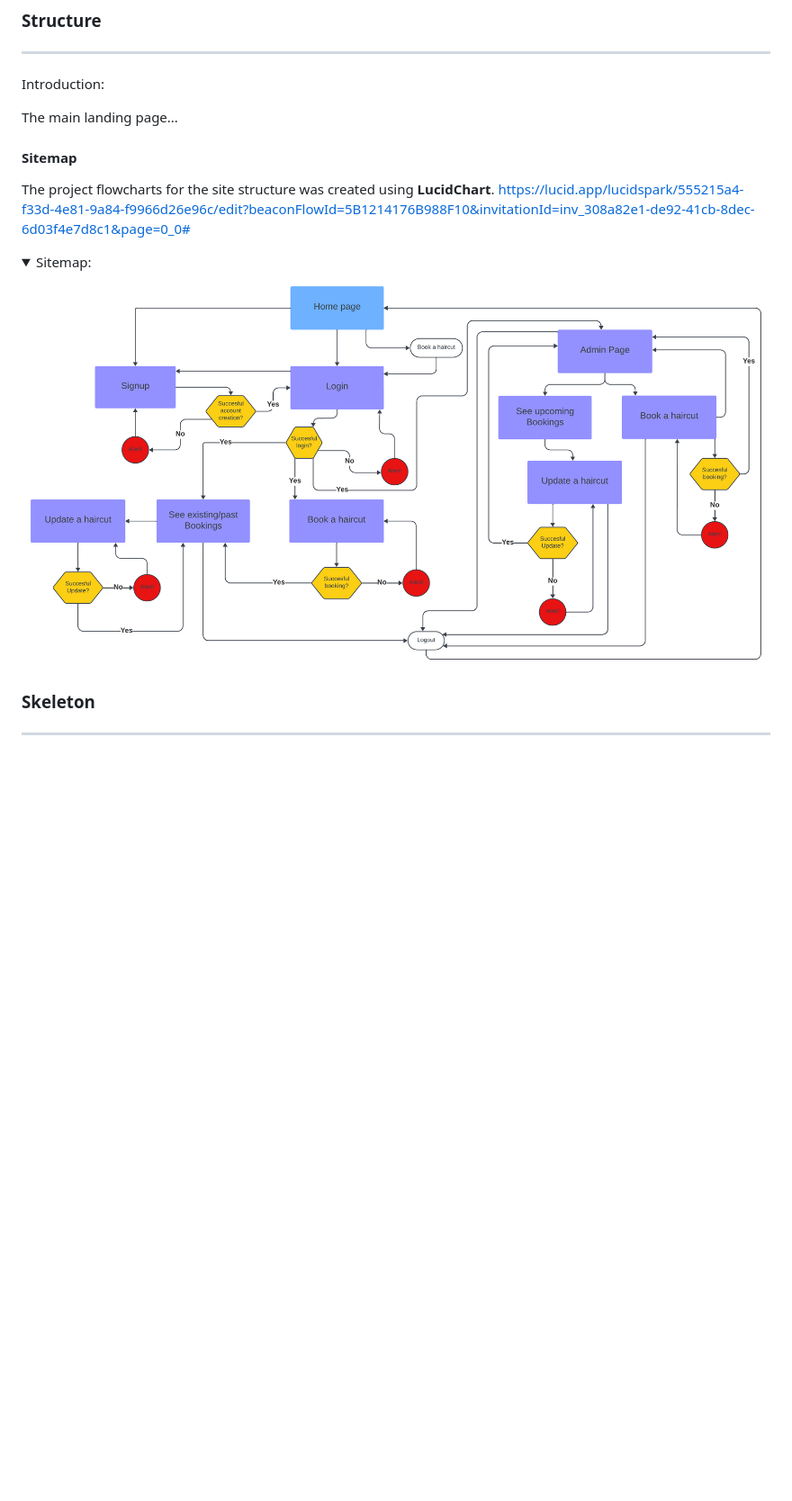
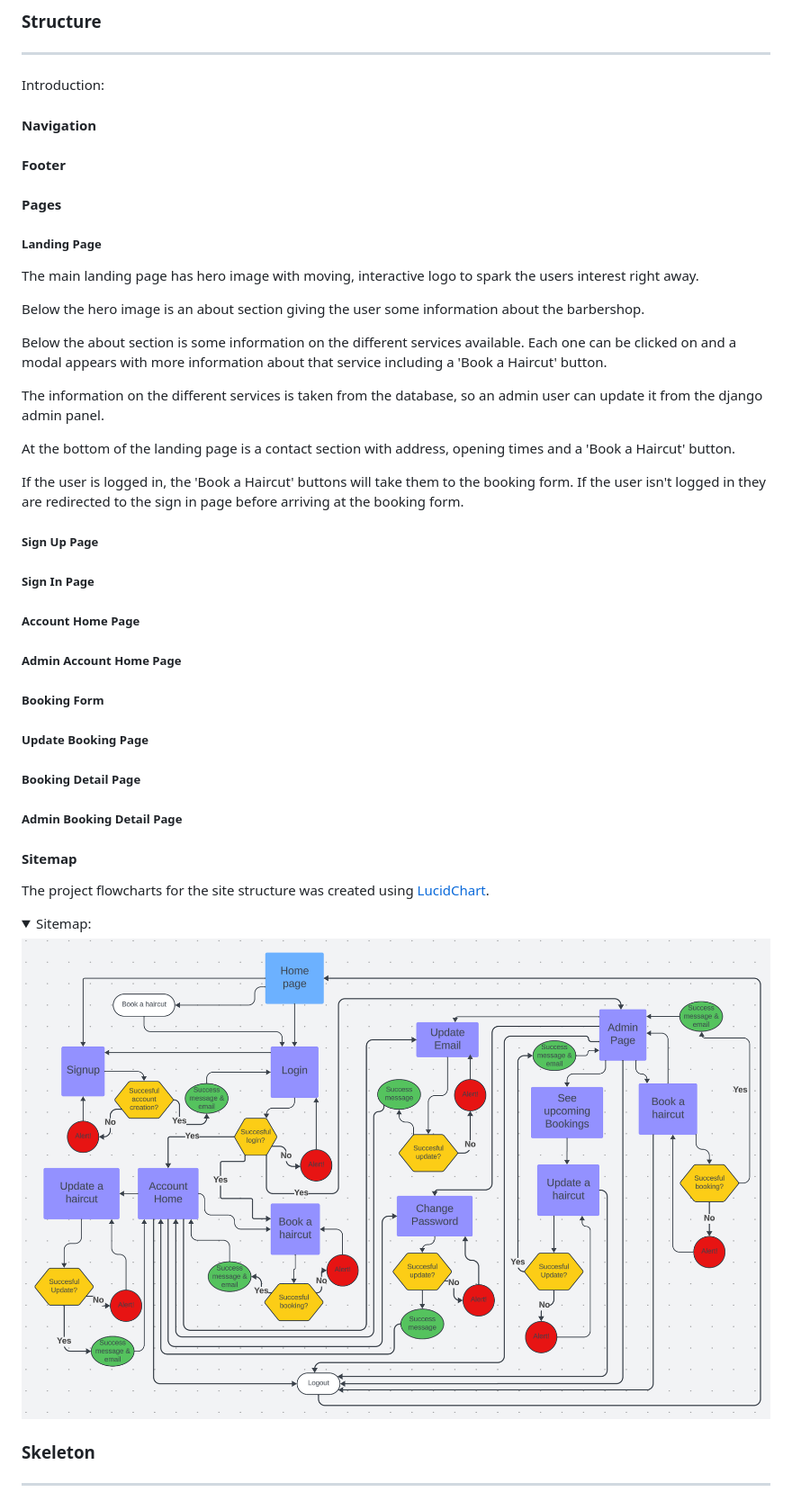
Before and after one commit to DanMorriss/nialls-barbershop, a Markdown page: README.md, the part around the change printed below. Shown: that part at 90% size. Drawn GitHub-style; pictures changed too: media/sitemap2.png (added); folded sections open; blank space fills up the shorter version.

```diff
--- a/README.md
+++ b/README.md
@@ -99,14 +99,42 @@ To create a website with good UI and UX to promote Niall's Barbershop where pote
 ### Structure<hr>
 Introduction:
 
-The main landing page...
+#### Navigation
+
+#### Footer
+
+#### Pages
+
+##### Landing Page
+
+The main landing page has hero image with moving, interactive logo to spark the users interest right away.
+
+Below the hero image is an about section giving the user some information about the barbershop.
+
+Below the about section is some information on the different services available. Each one can be clicked on and a modal appears with more information about that service including a 'Book a Haircut' button.
+
+The information on the different services is taken from the database, so an admin user can update it from the django admin panel.
+
+At the bottom of the landing page is a contact section with address, opening times and a 'Book a Haircut' button.
+
+If the user is logged in, the 'Book a Haircut' buttons will take them to the booking form. If the user isn't logged in they are redirected to the sign in page before arriving at the booking form.
+
+##### Sign Up Page
+##### Sign In Page
+##### Account Home Page
+##### Admin Account Home Page
+##### Booking Form
+##### Update Booking Page
+##### Booking Detail Page
+##### Admin Booking Detail Page
+
+
 
 #### Sitemap
-The project flowcharts for the site structure was created using <b>LucidChart</b>.
-https://lucid.app/lucidspark/555215a4-f33d-4e81-9a84-f9966d26e96c/edit?beaconFlowId=5B1214176B988F10&invitationId=inv_308a82e1-de92-41cb-8dec-6d03f4e7d8c1&page=0_0#
+The project flowcharts for the site structure was created using [LucidChart](https://www.lucidchart.com/).
 <details>
 <summary>Sitemap:</summary>
-<img src="media/sitemap.png"><br>
+<img src="media/sitemap2.png"><br>
 </details>
 
 ### Skeleton<hr>
```
Also changed, not shown: other parts of README.md (+7 -7 lines), media/color-palette2.png (added), media/database-schema2.png (added).
